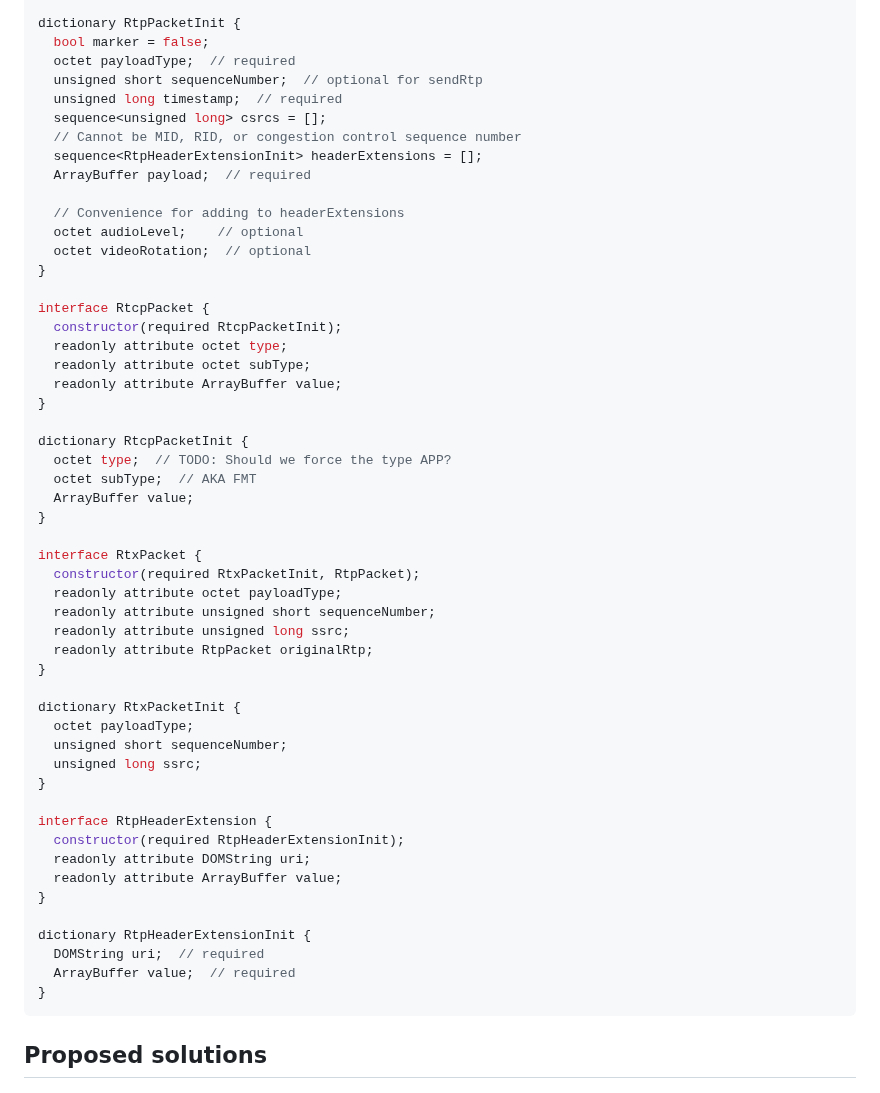
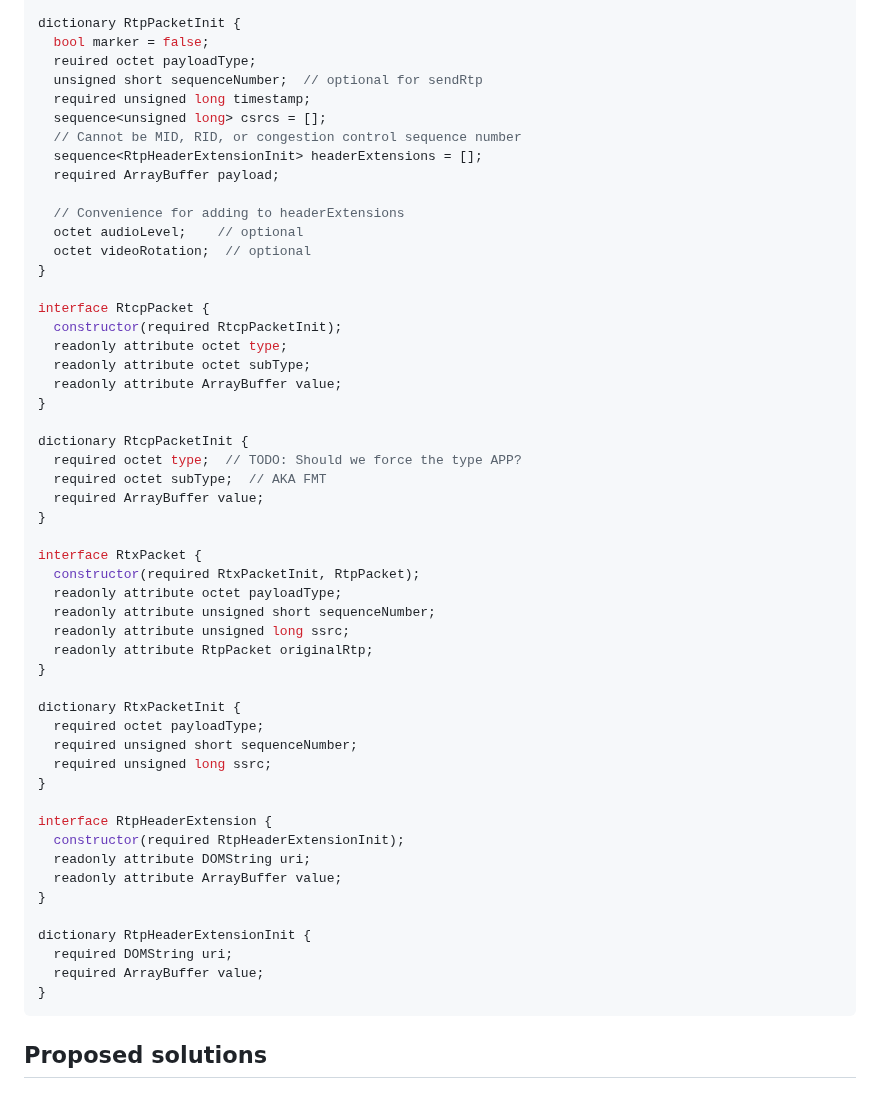
Before and after one commit to w3c/webrtc-rtptransport, a Markdown page: explainer.md, the part around the change. Drawn GitHub-style.

Commit message:
Add required indications to dictionaries

````diff
--- a/explainer.md
+++ b/explainer.md
@@ -108,13 +108,13 @@ interface RtpPacket {
 
 dictionary RtpPacketInit {
   bool marker = false;
-  octet payloadType;  // required
+  reuired octet payloadType;
   unsigned short sequenceNumber;  // optional for sendRtp
-  unsigned long timestamp;  // required
+  required unsigned long timestamp;
   sequence<unsigned long> csrcs = [];
   // Cannot be MID, RID, or congestion control sequence number
   sequence<RtpHeaderExtensionInit> headerExtensions = [];
-  ArrayBuffer payload;  // required
+  required ArrayBuffer payload;
 
   // Convenience for adding to headerExtensions
   octet audioLevel;    // optional
@@ -129,9 +129,9 @@ interface RtcpPacket {
 }
 
 dictionary RtcpPacketInit {
-  octet type;  // TODO: Should we force the type APP?
-  octet subType;  // AKA FMT
-  ArrayBuffer value;
+  required octet type;  // TODO: Should we force the type APP?
+  required octet subType;  // AKA FMT
+  required ArrayBuffer value;
 }
 
 interface RtxPacket {
@@ -143,9 +143,9 @@ interface RtxPacket {
 }
 
 dictionary RtxPacketInit {
-  octet payloadType;
-  unsigned short sequenceNumber;
-  unsigned long ssrc;
+  required octet payloadType;
+  required unsigned short sequenceNumber;
+  required unsigned long ssrc;
 }
 
 interface RtpHeaderExtension {
@@ -155,8 +155,8 @@ interface RtpHeaderExtension {
 }
 
 dictionary RtpHeaderExtensionInit {
-  DOMString uri;  // required
-  ArrayBuffer value;  // required
+  required DOMString uri;
+  required ArrayBuffer value;
 }
 ```
 
````
